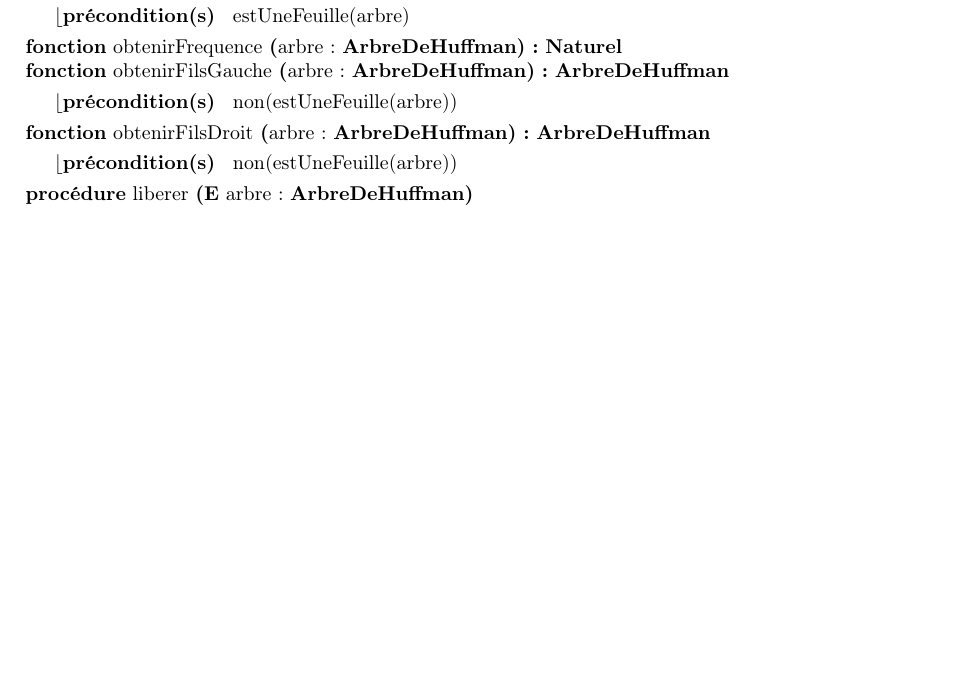
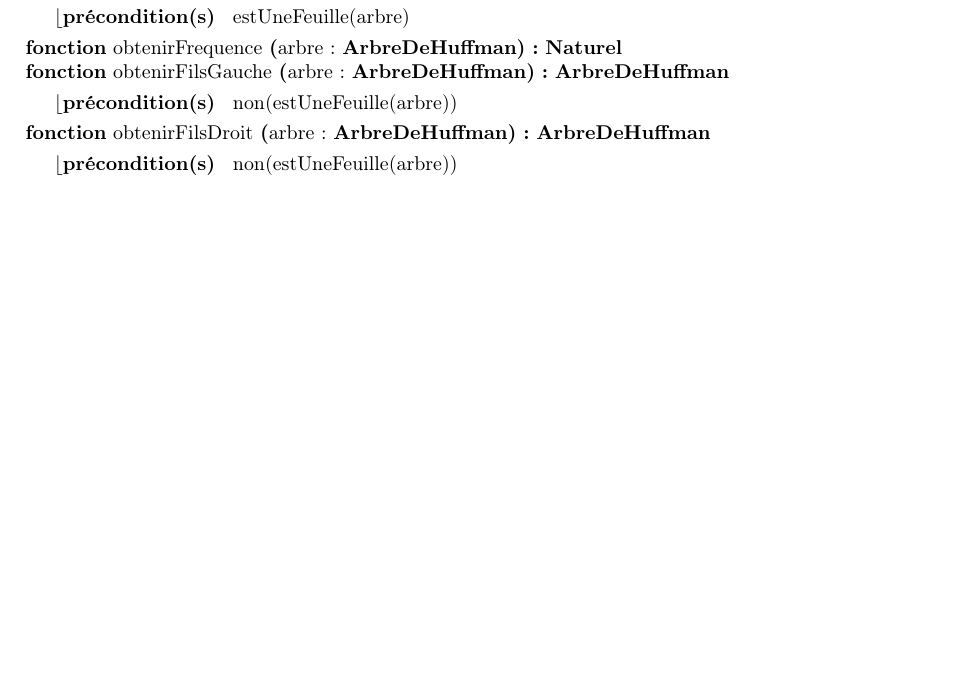
Before and after one commit to thomasbauer76/Compresseur-Huffman, a LaTeX document (latex/TAD_ArbreDeHuffman.tex): part of the page, cut so that both start at the same text, the shorter picture padded with empty space. Compiled offline with pdfLaTeX.

Commit message:
Update TAD_ArbreDeHuffman.tex

```diff
--- a/latex/TAD_ArbreDeHuffman.tex
+++ b/latex/TAD_ArbreDeHuffman.tex
@@ -58,7 +57,6 @@
     \signatureFonction{obtenirFrequence}{arbre : \textbf{ArbreDeHuffman}}{\naturel}{}
     \signatureFonction{obtenirFilsGauche}{arbre : \textbf{ArbreDeHuffman}}{\textbf{ArbreDeHuffman}}{non(estUneFeuille(arbre))}
     \signatureFonction{obtenirFilsDroit}{arbre : \textbf{ArbreDeHuffman}}{\textbf{ArbreDeHuffman}}{non(estUneFeuille(arbre))}
-    \signatureProcedure{liberer}{\paramEntree{arbre : \textbf{ArbreDeHuffman}}}{}
 \end{algorithme}
 
 
```
Also changed, not shown: latex/TAD_ArbreDeHuffman.tex (1 more changed lines).
